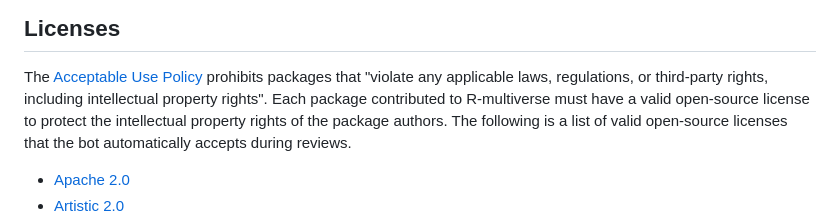
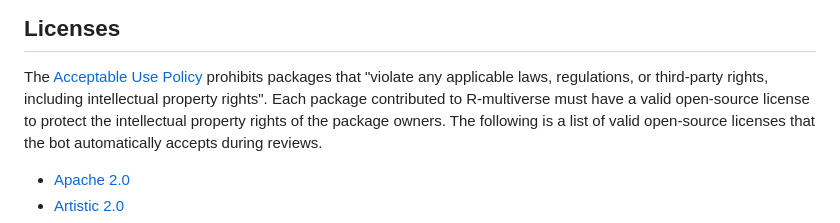
Before and after one commit to wlandau/r-multiverse.github.io, a Markdown page: review.md, the part around the change. Drawn GitHub-style.

Commit message:
Say "owners" because sometimes owners and authors are not the same

```diff
--- a/review.md
+++ b/review.md
@@ -54,7 +54,7 @@ R-multiverse may remove a package from its own repositories at any time if the p
 ## Licenses
 
 The [Acceptable Use Policy](aup.md) prohibits packages that "violate any applicable laws, regulations, or third-party rights, including intellectual property rights".
-Each package contributed to R-multiverse must have a valid open-source license to protect the intellectual property rights of the package authors.
+Each package contributed to R-multiverse must have a valid open-source license to protect the intellectual property rights of the package owners.
 The following is a list of valid open-source licenses that the bot automatically accepts during reviews.
 
 * [Apache 2.0](https://opensource.org/license/apache-2-0)
```
